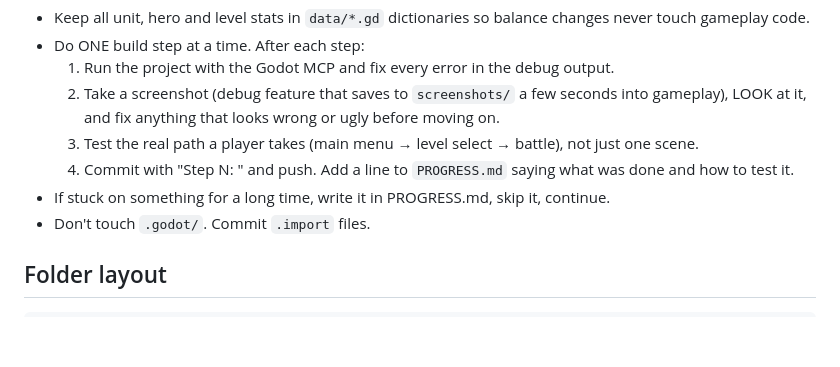
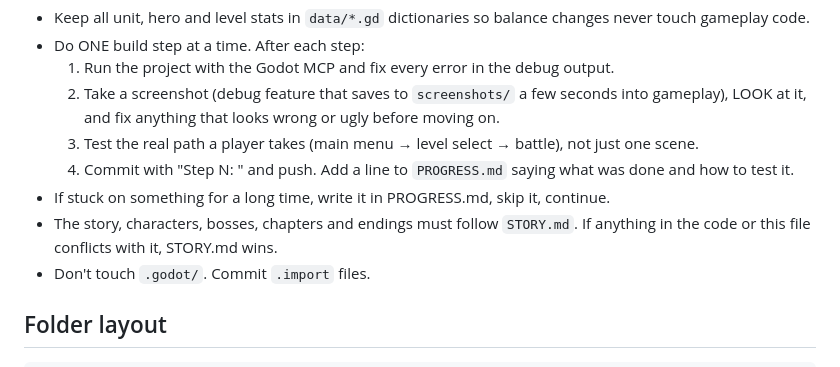
Before and after one commit to cronustjy-sketch/stick-legion, a Markdown page: CLAUDE.md, the part around the change. GitHub-like rendering; blank space fills up the shorter version.

Commit message:
CLAUDE.md: story, characters and bosses must follow STORY.md; add STORY.md
Co-Authored-By: Claude Sonnet 5.5 <noreply@anthropic.com>

```diff
--- a/CLAUDE.md
+++ b/CLAUDE.md
@@ -76,6 +76,7 @@ The enemy fortress is shielded while the boss is alive.
   3. Test the real path a player takes (main menu → level select → battle), not just one scene.
   4. Commit with "Step N: <name>" and push. Add a line to `PROGRESS.md` saying what was done and how to test it.
 - If stuck on something for a long time, write it in PROGRESS.md, skip it, continue.
+- The story, characters, bosses, chapters and endings must follow `STORY.md`. If anything in the code or this file conflicts with it, STORY.md wins.
 - Don't touch `.godot/`. Commit `.import` files.
 
 ## Folder layout
```
